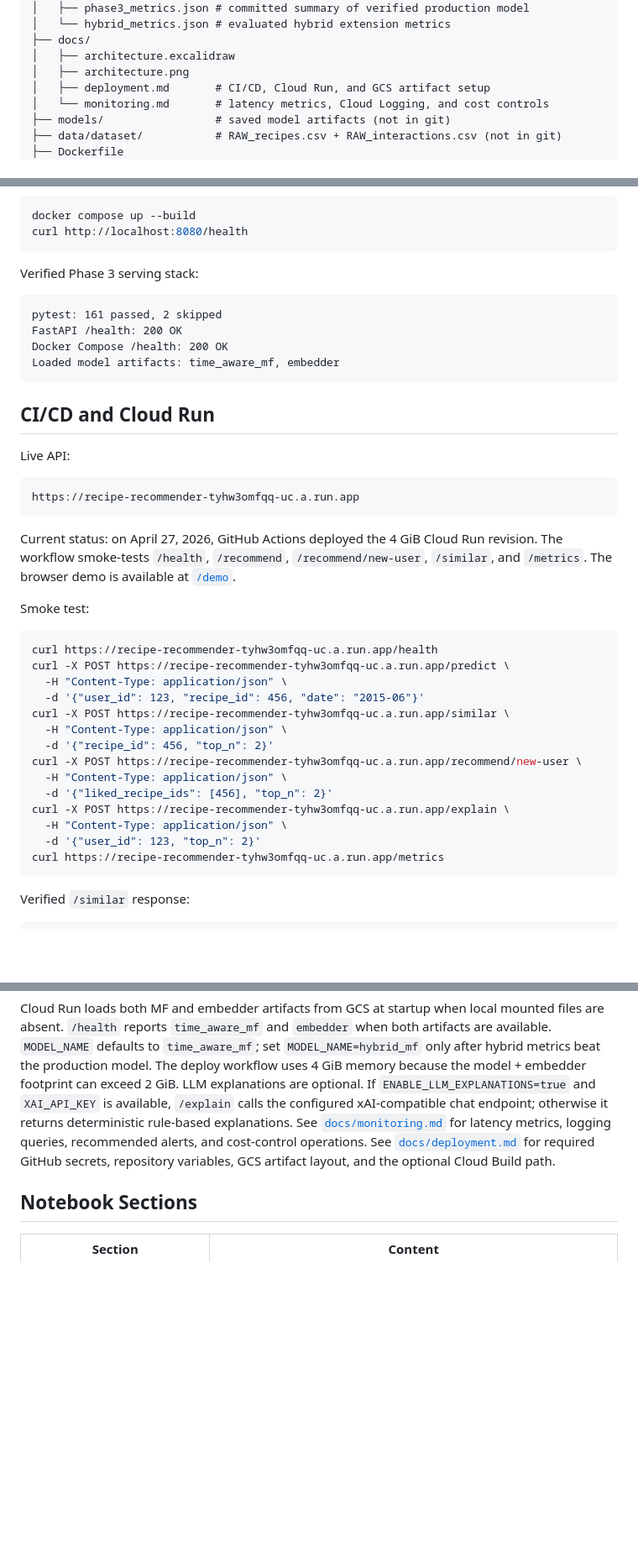
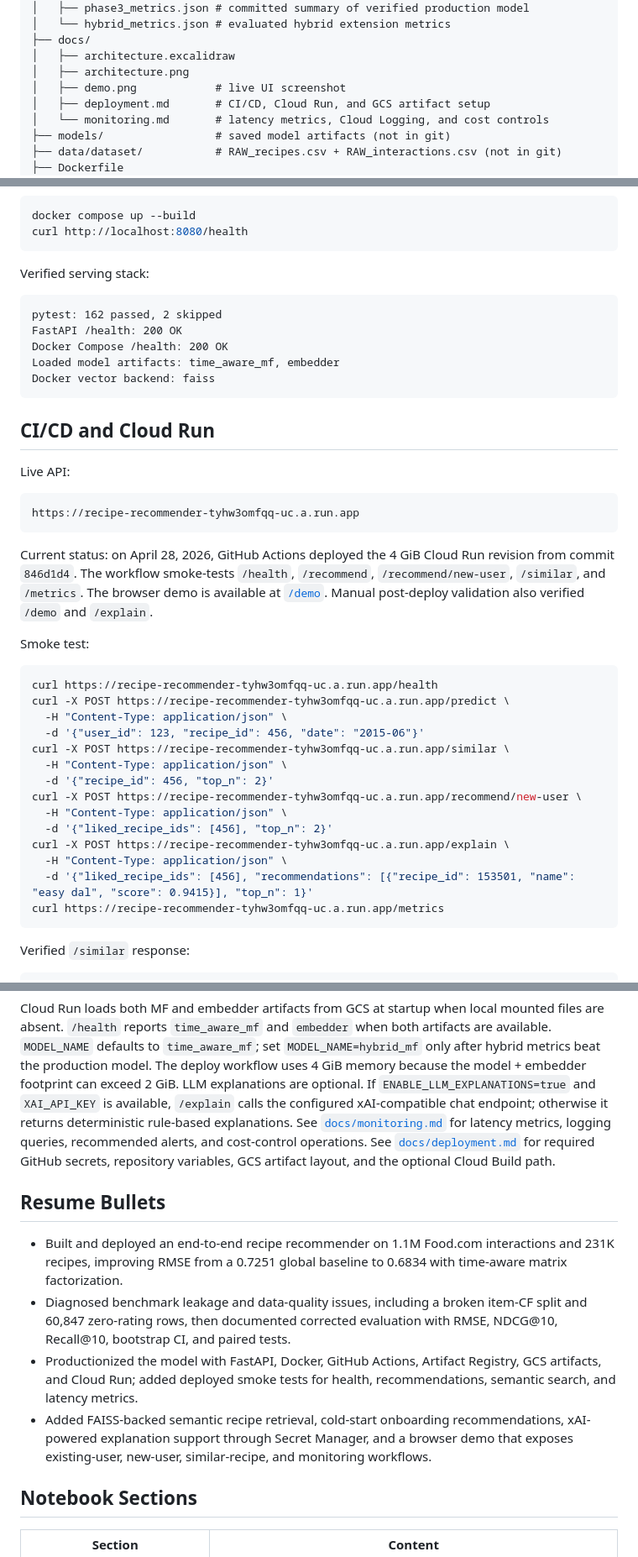
Before and after one commit to KrisDcosta/recipe-recommender-system, a Markdown page: README.md, 3 parts joined by grey strips. Shown: that part at 84% size. Drawn GitHub-style; blank space fills up the shorter version.

````diff
--- a/README.md
+++ b/README.md
@@ -114,6 +153,7 @@ Source: [`docs/architecture.excalidraw`](docs/architecture.excalidraw)
 ├── docs/
 │   ├── architecture.excalidraw
 │   ├── architecture.png
+│   ├── demo.png            # live UI screenshot
 │   ├── deployment.md       # CI/CD, Cloud Run, and GCS artifact setup
 │   └── monitoring.md       # latency metrics, Cloud Logging, and cost controls
 ├── models/                 # saved model artifacts (not in git)
@@ -193,13 +233,14 @@ docker compose up --build
 curl http://localhost:8080/health
 ```
 
-Verified Phase 3 serving stack:
+Verified serving stack:
 
 ```text
-pytest: 161 passed, 2 skipped
+pytest: 162 passed, 2 skipped
 FastAPI /health: 200 OK
 Docker Compose /health: 200 OK
 Loaded model artifacts: time_aware_mf, embedder
+Docker vector backend: faiss
 ```
 
 ## CI/CD and Cloud Run
@@ -210,10 +251,12 @@ Live API:
 https://recipe-recommender-tyhw3omfqq-uc.a.run.app
 ```
 
-Current status: on April 27, 2026, GitHub Actions deployed the 4 GiB Cloud Run revision.
+Current status: on April 28, 2026, GitHub Actions deployed the 4 GiB Cloud Run revision
+from commit `846d1d4`.
 The workflow smoke-tests `/health`, `/recommend`, `/recommend/new-user`, `/similar`,
 and `/metrics`. The browser demo is available at
 [`/demo`](https://recipe-recommender-tyhw3omfqq-uc.a.run.app/demo).
+Manual post-deploy validation also verified `/demo` and `/explain`.
 
 Smoke test:
 
@@ -230,7 +273,7 @@ curl -X POST https://recipe-recommender-tyhw3omfqq-uc.a.run.app/recommend/new-us
   -d '{"liked_recipe_ids": [456], "top_n": 2}'
 curl -X POST https://recipe-recommender-tyhw3omfqq-uc.a.run.app/explain \
   -H "Content-Type: application/json" \
-  -d '{"user_id": 123, "top_n": 2}'
+  -d '{"liked_recipe_ids": [456], "recommendations": [{"recipe_id": 153501, "name": "easy dal", "score": 0.9415}], "top_n": 1}'
 curl https://recipe-recommender-tyhw3omfqq-uc.a.run.app/metrics
 ```
 
@@ -266,6 +309,13 @@ recommended alerts, and cost-control operations.
 See [`docs/deployment.md`](docs/deployment.md) for required GitHub secrets, repository
 variables, GCS artifact layout, and the optional Cloud Build path.
 
+## Resume Bullets
+
+- Built and deployed an end-to-end recipe recommender on 1.1M Food.com interactions and 231K recipes, improving RMSE from a 0.7251 global baseline to 0.6834 with time-aware matrix factorization.
+- Diagnosed benchmark leakage and data-quality issues, including a broken item-CF split and 60,847 zero-rating rows, then documented corrected evaluation with RMSE, NDCG@10, Recall@10, bootstrap CI, and paired tests.
+- Productionized the model with FastAPI, Docker, GitHub Actions, Artifact Registry, GCS artifacts, and Cloud Run; added deployed smoke tests for health, recommendations, semantic search, and latency metrics.
+- Added FAISS-backed semantic recipe retrieval, cold-start onboarding recommendations, xAI-powered explanation support through Secret Manager, and a browser demo that exposes existing-user, new-user, similar-recipe, and monitoring workflows.
+
 ## Notebook Sections
 
 | Section | Content |
````
Also changed, not shown: other parts of README.md (+42 -3 lines), docs/demo.png (added).
